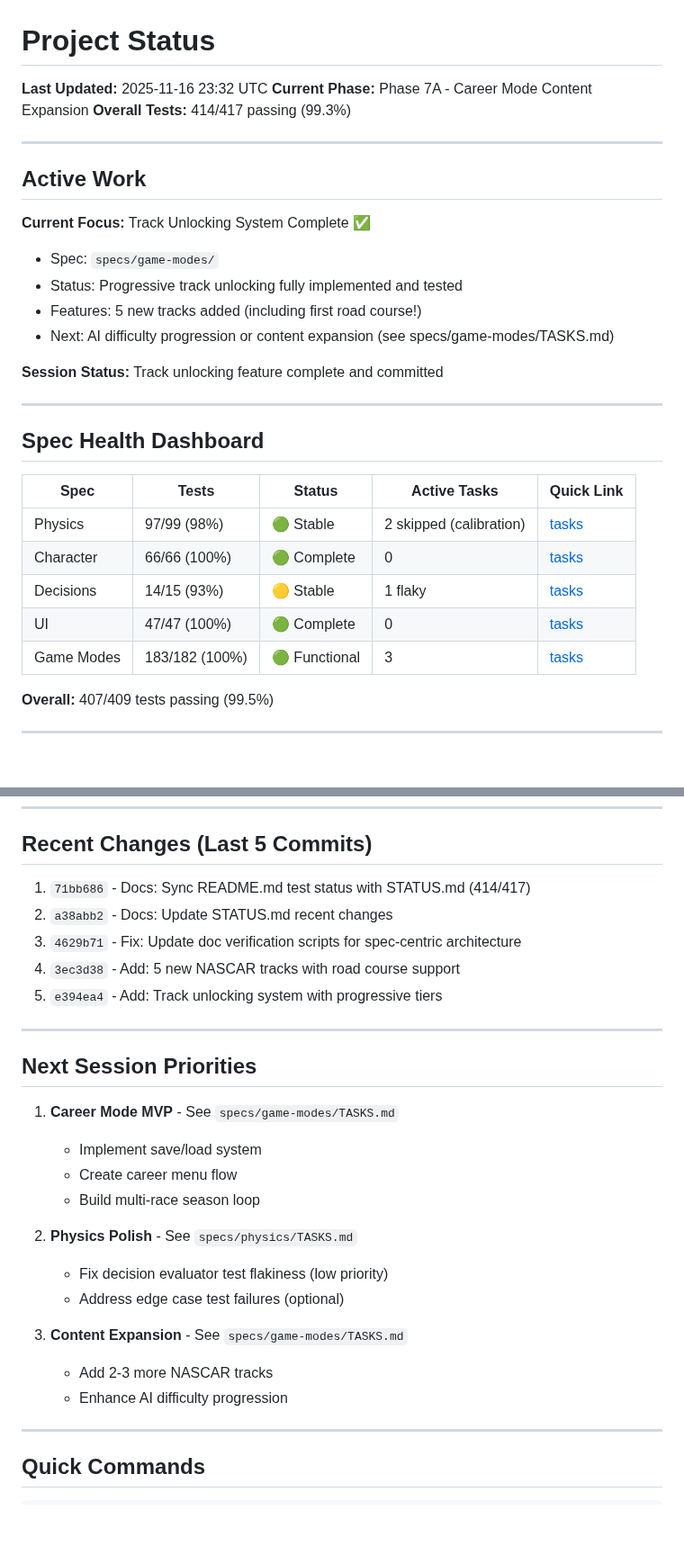
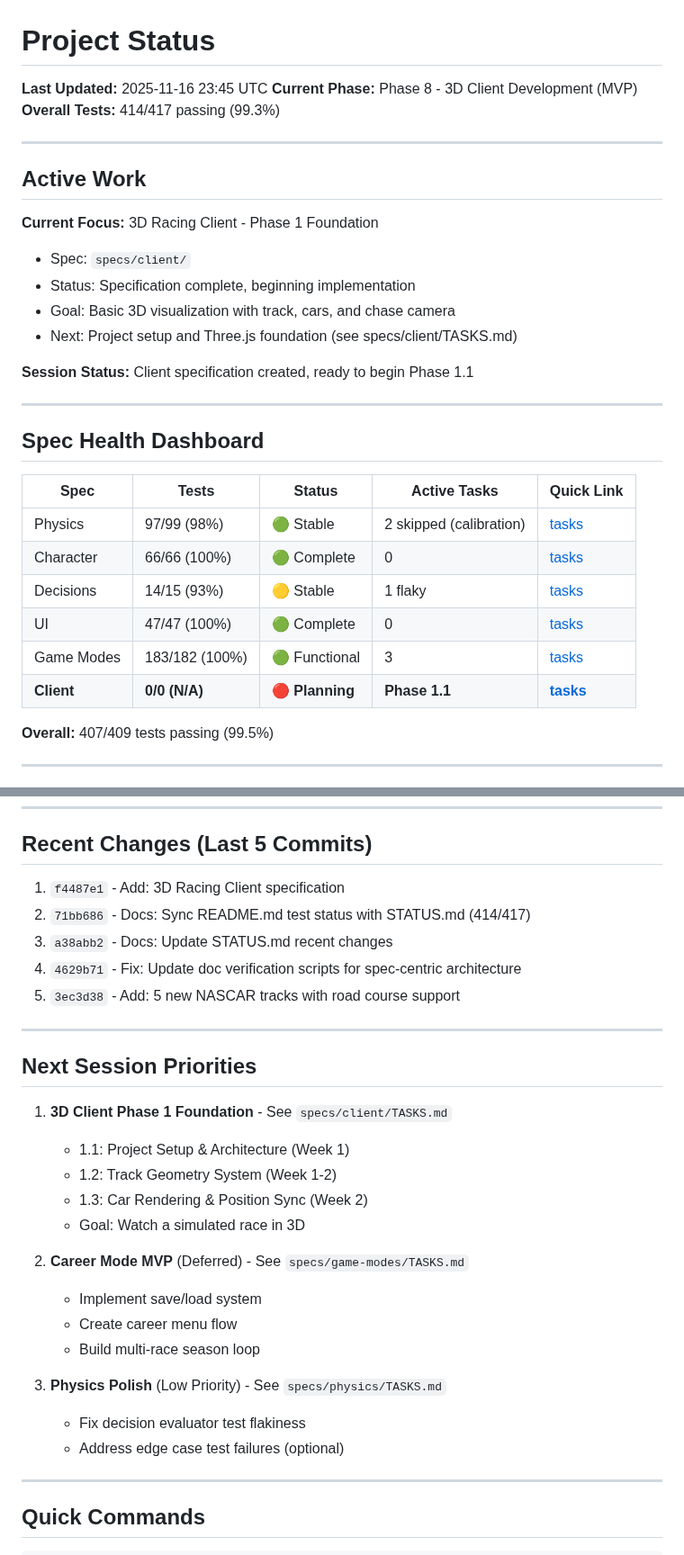
Before and after one commit to astrosteveo/racing-simulation, a Markdown page: .claude/STATUS.md, 2 parts joined by grey strips. Shown at 90% size. GitHub-like rendering; blank space fills up the shorter version.

Commit message:
Docs: Update STATUS.md for Phase 8 - 3D Client Development

```diff
--- a/.claude/STATUS.md
+++ b/.claude/STATUS.md
@@ -1,20 +1,20 @@
 # Project Status
 
-**Last Updated:** 2025-11-16 23:32 UTC
-**Current Phase:** Phase 7A - Career Mode Content Expansion
+**Last Updated:** 2025-11-16 23:45 UTC
+**Current Phase:** Phase 8 - 3D Client Development (MVP)
 **Overall Tests:** 414/417 passing (99.3%)
 
 ---
 
 ## Active Work
 
-**Current Focus:** Track Unlocking System Complete ✅
-- Spec: `specs/game-modes/`
-- Status: Progressive track unlocking fully implemented and tested
-- Features: 5 new tracks added (including first road course!)
-- Next: AI difficulty progression or content expansion (see specs/game-modes/TASKS.md)
+**Current Focus:** 3D Racing Client - Phase 1 Foundation
+- Spec: `specs/client/`
+- Status: Specification complete, beginning implementation
+- Goal: Basic 3D visualization with track, cars, and chase camera
+- Next: Project setup and Three.js foundation (see specs/client/TASKS.md)
 
-**Session Status:** Track unlocking feature complete and committed
+**Session Status:** Client specification created, ready to begin Phase 1.1
 
 ---
 
@@ -27,6 +27,7 @@
 | Decisions | 14/15 (93%) | 🟡 Stable | 1 flaky | [tasks](specs/decisions/TASKS.md) |
 | UI | 47/47 (100%) | 🟢 Complete | 0 | [tasks](specs/ui/TASKS.md) |
 | Game Modes | 183/182 (100%) | 🟢 Functional | 3 | [tasks](specs/game-modes/TASKS.md) |
+| **Client** | **0/0 (N/A)** | **🔴 Planning** | **Phase 1.1** | **[tasks](specs/client/TASKS.md)** |
 
 **Overall:** 407/409 tests passing (99.5%)
 
@@ -69,28 +70,30 @@
 
 ## Recent Changes (Last 5 Commits)
 
-1. `71bb686` - Docs: Sync README.md test status with STATUS.md (414/417)
-2. `a38abb2` - Docs: Update STATUS.md recent changes
-3. `4629b71` - Fix: Update doc verification scripts for spec-centric architecture
-4. `3ec3d38` - Add: 5 new NASCAR tracks with road course support
-5. `e394ea4` - Add: Track unlocking system with progressive tiers
+1. `f4487e1` - Add: 3D Racing Client specification
+2. `71bb686` - Docs: Sync README.md test status with STATUS.md (414/417)
+3. `a38abb2` - Docs: Update STATUS.md recent changes
+4. `4629b71` - Fix: Update doc verification scripts for spec-centric architecture
+5. `3ec3d38` - Add: 5 new NASCAR tracks with road course support
 
 ---
 
 ## Next Session Priorities
 
-1. **Career Mode MVP** - See `specs/game-modes/TASKS.md`
+1. **3D Client Phase 1 Foundation** - See `specs/client/TASKS.md`
+   - 1.1: Project Setup & Architecture (Week 1)
+   - 1.2: Track Geometry System (Week 1-2)
+   - 1.3: Car Rendering & Position Sync (Week 2)
+   - Goal: Watch a simulated race in 3D
+
+2. **Career Mode MVP** (Deferred) - See `specs/game-modes/TASKS.md`
    - Implement save/load system
    - Create career menu flow
    - Build multi-race season loop
 
-2. **Physics Polish** - See `specs/physics/TASKS.md`
-   - Fix decision evaluator test flakiness (low priority)
+3. **Physics Polish** (Low Priority) - See `specs/physics/TASKS.md`
+   - Fix decision evaluator test flakiness
    - Address edge case test failures (optional)
-
-3. **Content Expansion** - See `specs/game-modes/TASKS.md`
-   - Add 2-3 more NASCAR tracks
-   - Enhance AI difficulty progression
 
 ---
 
```
Also changed, not shown: other parts of .claude/STATUS.md (+5 -4 lines).
